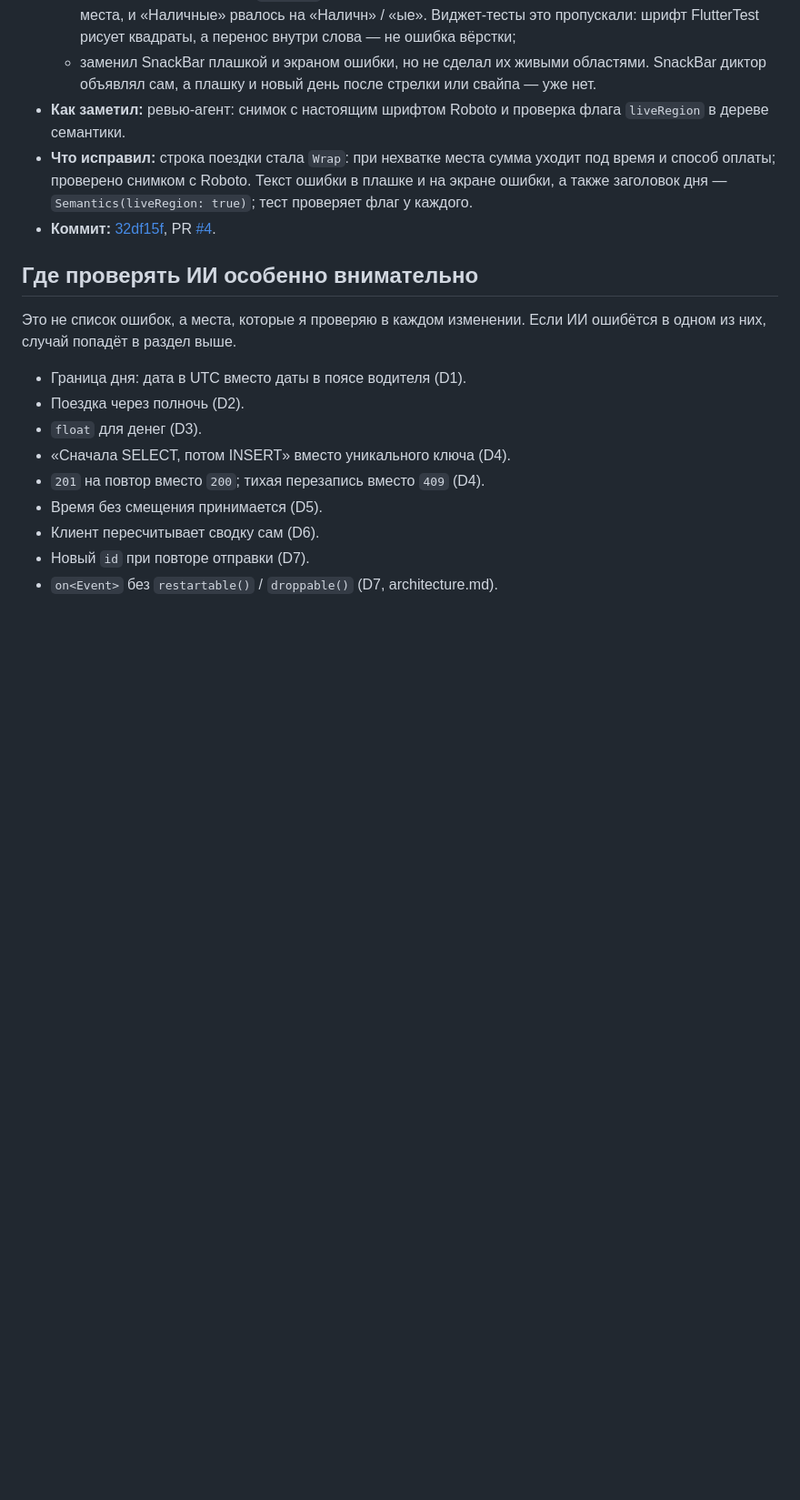
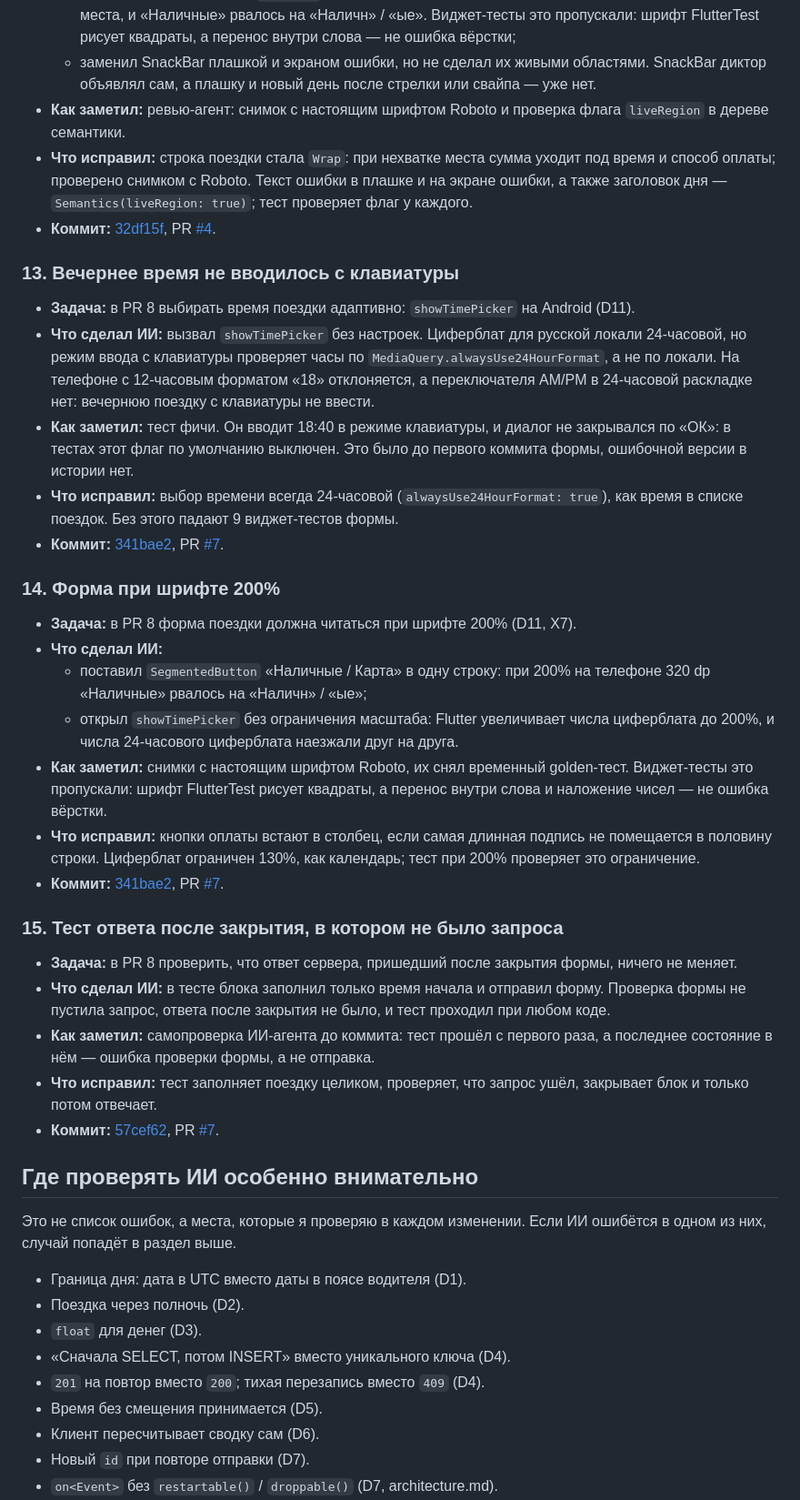
Before and after one commit to m1roxx/driver_shifts, a Markdown page: docs/ai-log.md, the part around the change. Shown at 91% size. Rendered like a GitHub page; blank space fills up the shorter version.

Commit message:
docs(ai-log): log the 12-hour time input, the form at 200% and an empty test
Co-Authored-By: Claude Opus 5.5 <noreply@anthropic.com>

```diff
--- a/docs/ai-log.md
+++ b/docs/ai-log.md
@@ -216,6 +216,51 @@
 - **Коммит:** [32df15f](https://github.com/m1roxx/driver_shifts/commit/32df15f466fd3c5aeeb6d3501acbe77dd3de1373),
   PR [#4](https://github.com/m1roxx/driver_shifts/pull/4).
 
+### 13. Вечернее время не вводилось с клавиатуры
+
+- **Задача:** в PR 8 выбирать время поездки адаптивно: `showTimePicker` на Android (D11).
+- **Что сделал ИИ:** вызвал `showTimePicker` без настроек. Циферблат для русской локали
+  24-часовой, но режим ввода с клавиатуры проверяет часы по `MediaQuery.alwaysUse24HourFormat`,
+  а не по локали. На телефоне с 12-часовым форматом «18» отклоняется, а переключателя AM/PM
+  в 24-часовой раскладке нет: вечернюю поездку с клавиатуры не ввести.
+- **Как заметил:** тест фичи. Он вводит 18:40 в режиме клавиатуры, и диалог не закрывался по
+  «ОК»: в тестах этот флаг по умолчанию выключен. Это было до первого коммита формы, ошибочной
+  версии в истории нет.
+- **Что исправил:** выбор времени всегда 24-часовой (`alwaysUse24HourFormat: true`), как время
+  в списке поездок. Без этого падают 9 виджет-тестов формы.
+- **Коммит:** [341bae2](https://github.com/m1roxx/driver_shifts/commit/341bae2c8faa3c525d197b330bfc82ad0cb6b9ba),
+  PR [#7](https://github.com/m1roxx/driver_shifts/pull/7).
+
+### 14. Форма при шрифте 200%
+
+- **Задача:** в PR 8 форма поездки должна читаться при шрифте 200% (D11, X7).
+- **Что сделал ИИ:**
+  - поставил `SegmentedButton` «Наличные / Карта» в одну строку: при 200% на телефоне 320 dp
+    «Наличные» рвалось на «Наличн» / «ые»;
+  - открыл `showTimePicker` без ограничения масштаба: Flutter увеличивает числа циферблата
+    до 200%, и числа 24-часового циферблата наезжали друг на друга.
+- **Как заметил:** снимки с настоящим шрифтом Roboto, их снял временный golden-тест. Виджет-тесты
+  это пропускали: шрифт FlutterTest рисует квадраты, а перенос внутри слова и наложение чисел —
+  не ошибка вёрстки.
+- **Что исправил:** кнопки оплаты встают в столбец, если самая длинная подпись не помещается
+  в половину строки. Циферблат ограничен 130%, как календарь; тест при 200% проверяет это
+  ограничение.
+- **Коммит:** [341bae2](https://github.com/m1roxx/driver_shifts/commit/341bae2c8faa3c525d197b330bfc82ad0cb6b9ba),
+  PR [#7](https://github.com/m1roxx/driver_shifts/pull/7).
+
+### 15. Тест ответа после закрытия, в котором не было запроса
+
+- **Задача:** в PR 8 проверить, что ответ сервера, пришедший после закрытия формы, ничего
+  не меняет.
+- **Что сделал ИИ:** в тесте блока заполнил только время начала и отправил форму. Проверка
+  формы не пустила запрос, ответа после закрытия не было, и тест проходил при любом коде.
+- **Как заметил:** самопроверка ИИ-агента до коммита: тест прошёл с первого раза, а последнее
+  состояние в нём — ошибка проверки формы, а не отправка.
+- **Что исправил:** тест заполняет поездку целиком, проверяет, что запрос ушёл, закрывает блок
+  и только потом отвечает.
+- **Коммит:** [57cef62](https://github.com/m1roxx/driver_shifts/commit/57cef624771c99471d4e2b54f7be56487ad162a3),
+  PR [#7](https://github.com/m1roxx/driver_shifts/pull/7).
+
 ## Где проверять ИИ особенно внимательно
 
 Это не список ошибок, а места, которые я проверяю в каждом изменении. Если ИИ ошибётся
```
